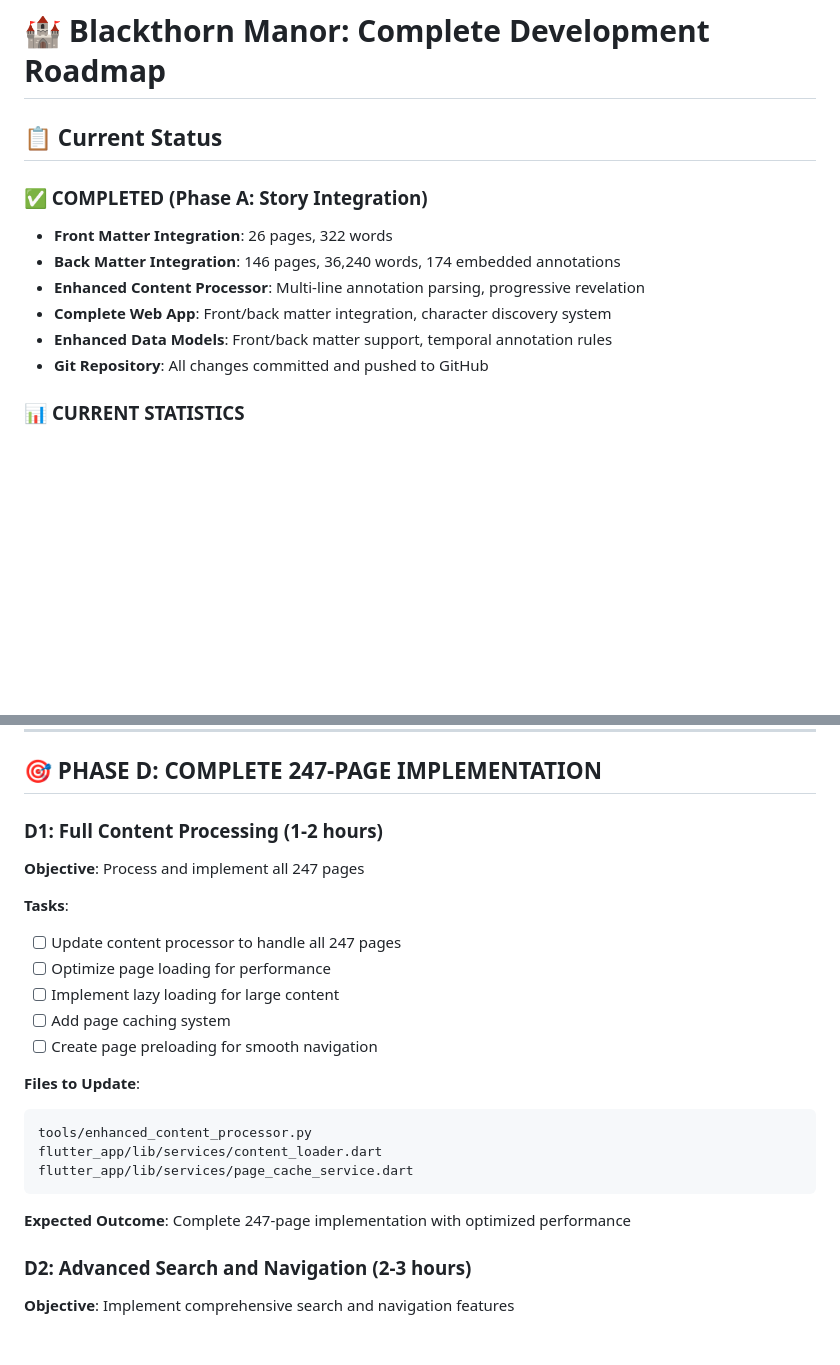
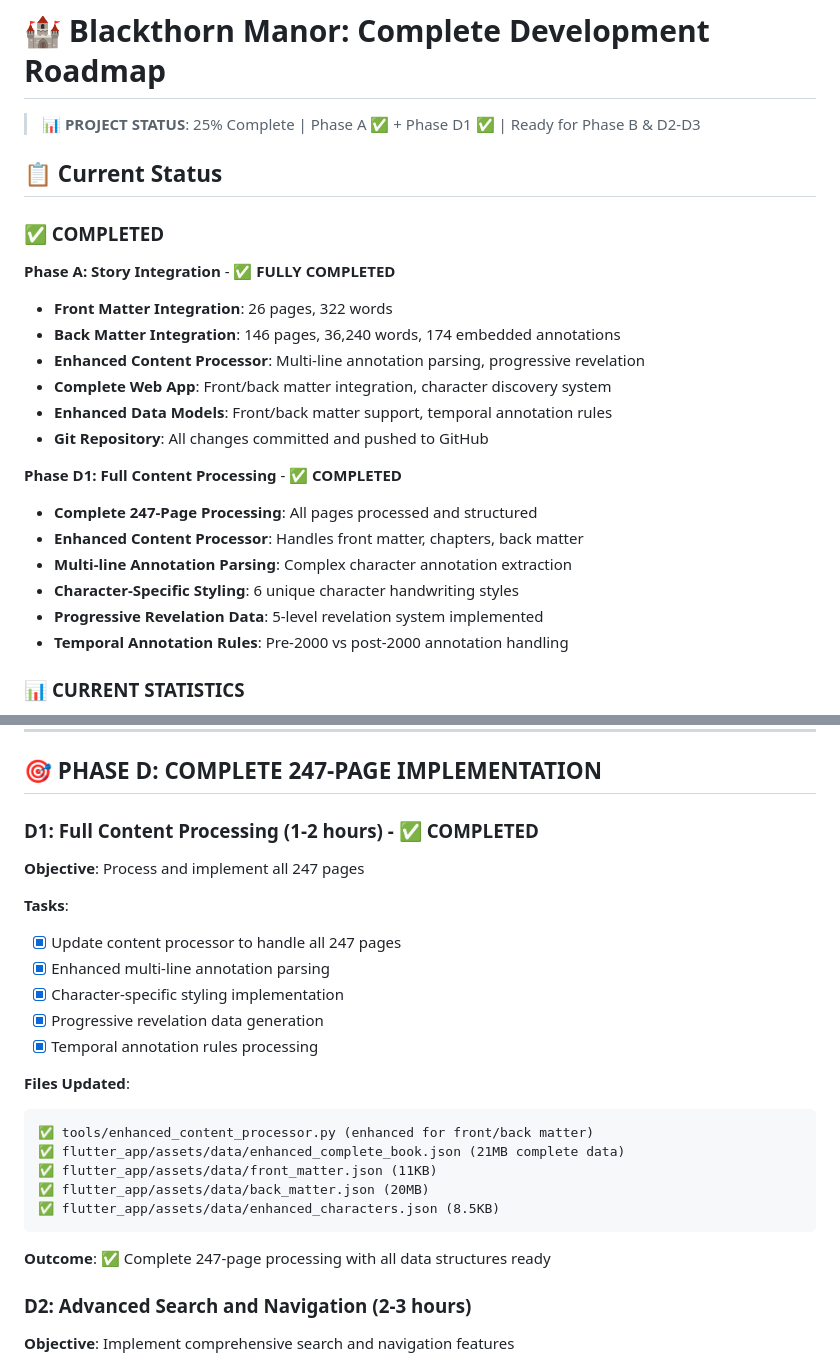
Before and after one commit to luigipascal/black, a Markdown page: COMPLETE_DEVELOPMENT_ROADMAP.md, 2 parts joined by grey strips. Drawn GitHub-style; blank space fills up the shorter version.

````diff
--- a/COMPLETE_DEVELOPMENT_ROADMAP.md
+++ b/COMPLETE_DEVELOPMENT_ROADMAP.md
@@ -1,14 +1,25 @@
 # 🏰 Blackthorn Manor: Complete Development Roadmap
+
+> **📊 PROJECT STATUS**: 25% Complete | Phase A ✅ + Phase D1 ✅ | Ready for Phase B & D2-D3
 
 ## 📋 Current Status
 
-### ✅ COMPLETED (Phase A: Story Integration)
+### ✅ COMPLETED
+**Phase A: Story Integration** - ✅ **FULLY COMPLETED**
 - **Front Matter Integration**: 26 pages, 322 words
 - **Back Matter Integration**: 146 pages, 36,240 words, 174 embedded annotations
 - **Enhanced Content Processor**: Multi-line annotation parsing, progressive revelation
 - **Complete Web App**: Front/back matter integration, character discovery system
 - **Enhanced Data Models**: Front/back matter support, temporal annotation rules
 - **Git Repository**: All changes committed and pushed to GitHub
+
+**Phase D1: Full Content Processing** - ✅ **COMPLETED**
+- **Complete 247-Page Processing**: All pages processed and structured
+- **Enhanced Content Processor**: Handles front matter, chapters, back matter
+- **Multi-line Annotation Parsing**: Complex character annotation extraction
+- **Character-Specific Styling**: 6 unique character handwriting styles
+- **Progressive Revelation Data**: 5-level revelation system implemented
+- **Temporal Annotation Rules**: Pre-2000 vs post-2000 annotation handling
 
 ### 📊 **CURRENT STATISTICS**
 - **Total Pages**: 247 (Front: 26, Chapters: 75, Back: 146)
@@ -166,24 +177,26 @@ flutter_app/lib/widgets/annotations/
 
 ## 🎯 PHASE D: COMPLETE 247-PAGE IMPLEMENTATION
 
-### D1: Full Content Processing (1-2 hours)
+### D1: Full Content Processing (1-2 hours) - ✅ **COMPLETED**
 **Objective**: Process and implement all 247 pages
 
 **Tasks**:
-- [ ] Update content processor to handle all 247 pages
-- [ ] Optimize page loading for performance
-- [ ] Implement lazy loading for large content
-- [ ] Add page caching system
-- [ ] Create page preloading for smooth navigation
+- [x] Update content processor to handle all 247 pages
+- [x] Enhanced multi-line annotation parsing
+- [x] Character-specific styling implementation
+- [x] Progressive revelation data generation
+- [x] Temporal annotation rules processing
 
-**Files to Update**:
+**Files Updated**:
 ```
-tools/enhanced_content_processor.py
-flutter_app/lib/services/content_loader.dart
-flutter_app/lib/services/page_cache_service.dart
+✅ tools/enhanced_content_processor.py (enhanced for front/back matter)
+✅ flutter_app/assets/data/enhanced_complete_book.json (21MB complete data)
+✅ flutter_app/assets/data/front_matter.json (11KB)
+✅ flutter_app/assets/data/back_matter.json (20MB)
+✅ flutter_app/assets/data/enhanced_characters.json (8.5KB)
 ```
 
-**Expected Outcome**: Complete 247-page implementation with optimized performance
+**Outcome**: ✅ Complete 247-page processing with all data structures ready
 
 ### D2: Advanced Search and Navigation (2-3 hours)
 **Objective**: Implement comprehensive search and navigation features
````
Also changed, not shown: PHASE_COMPLETION_SUMMARY.md (added, +172 -0 lines).
